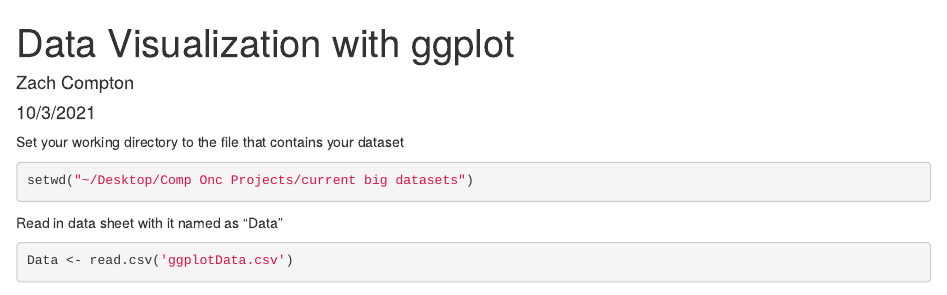
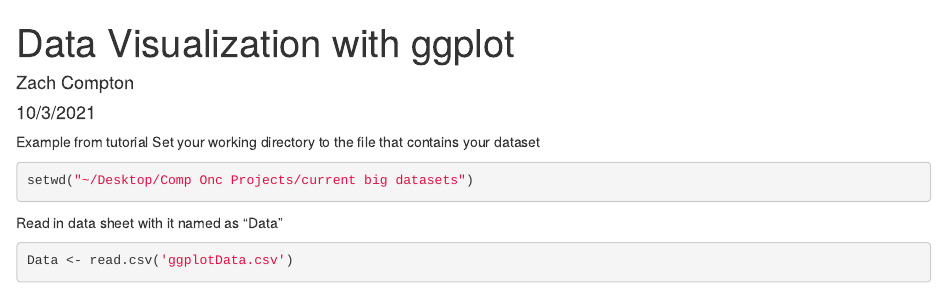
Before and after one commit to zacharycompton/ACE-Tutorials, an R Markdown document (Data Visualization .Rmd): the page in a window 1100 px wide, from its top. Rendered offline with R 4.5, knitr and Pandoc, with nearby package versions; some code elsewhere in the file could not run offline.

Commit message:
Updated script from sunday 11/28

````diff
--- a/Data Visualization .Rmd
+++ b/Data Visualization .Rmd
@@ -8,7 +8,7 @@ output: html_document
 ```{r setup, include=FALSE}
 knitr::opts_chunk$set(echo = TRUE)
 ```
-
+Example from tutorial
 Set your working directory to the file that contains your dataset
 ```{r}
 setwd("~/Desktop/Comp Onc Projects/current big datasets")
````
